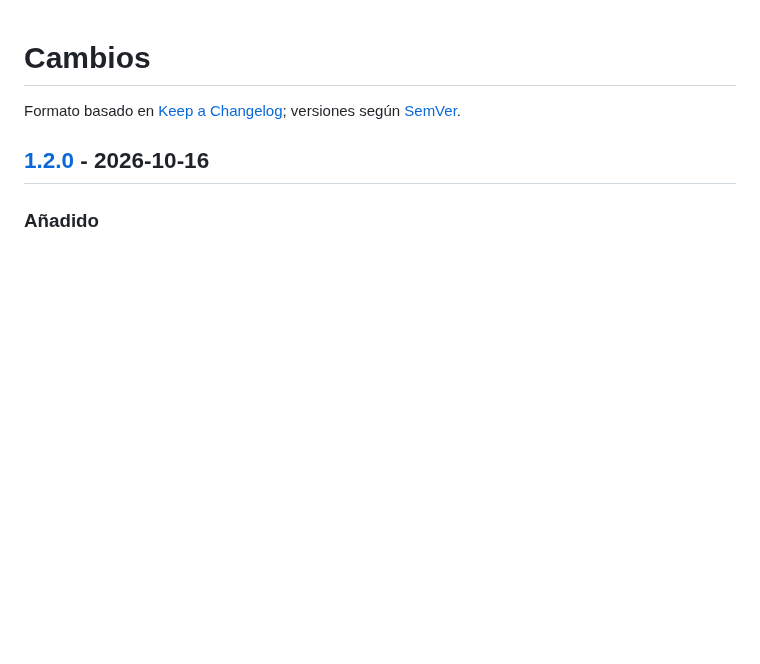
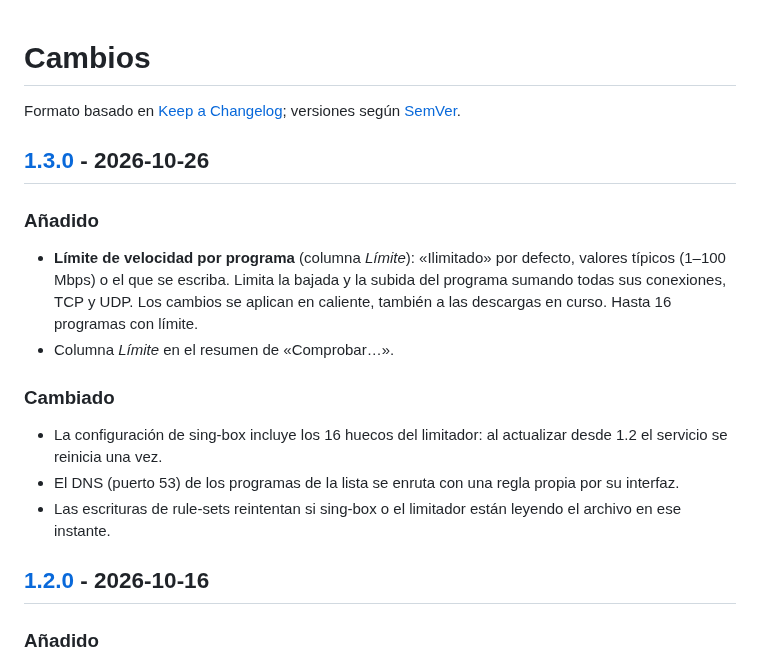
Before and after one commit to rboluda/AppRouter, a Markdown page: CHANGELOG.md, the part around one of its changes. GitHub-like rendering; blank space fills up the shorter version.

```diff
--- a/CHANGELOG.md
+++ b/CHANGELOG.md
@@ -1,6 +1,17 @@
 # Cambios
 
 Formato basado en [Keep a Changelog](https://keepachangelog.com/es-ES/1.1.0/); versiones según [SemVer](https://semver.org/lang/es/).
+
+## [1.3.0] - 2026-10-26
+
+### Añadido
+- **Límite de velocidad por programa** (columna *Límite*): «Ilimitado» por defecto, valores típicos (1–100 Mbps) o el que se escriba. Limita la bajada y la subida del programa sumando todas sus conexiones, TCP y UDP. Los cambios se aplican en caliente, también a las descargas en curso. Hasta 16 programas con límite.
+- Columna *Límite* en el resumen de «Comprobar…».
+
+### Cambiado
+- La configuración de sing-box incluye los 16 huecos del limitador: al actualizar desde 1.2 el servicio se reinicia una vez.
+- El DNS (puerto 53) de los programas de la lista se enruta con una regla propia por su interfaz.
+- Las escrituras de rule-sets reintentan si sing-box o el limitador están leyendo el archivo en ese instante.
 
 ## [1.2.0] - 2026-10-16
 
```
Also changed, not shown: other parts of CHANGELOG.md (+1 -0 lines), README.md (+6 -4 lines), docs/img/principal.png, 12 other files.
